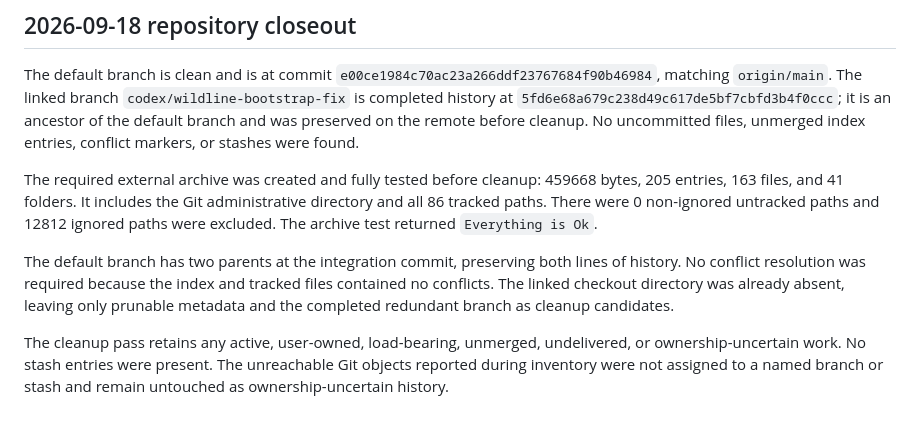
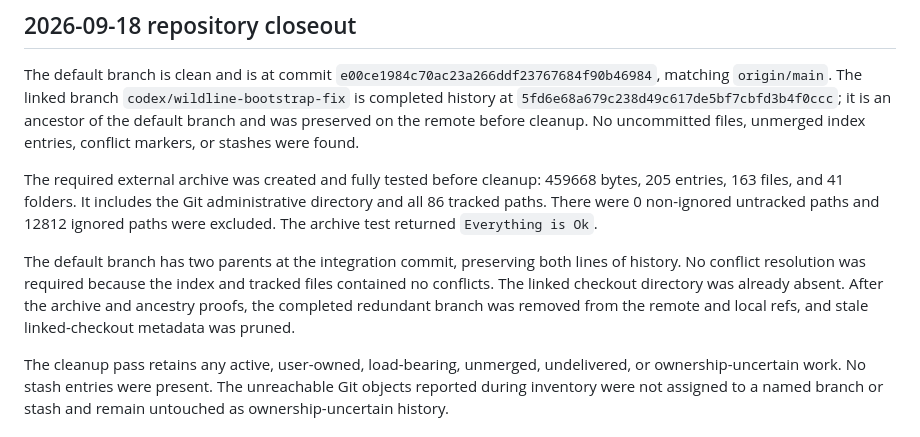
Before and after one commit to Ding-Ding-Projects/wildline-nation, a Markdown page: HANDOFF.md, the part around the change. Rendered like a GitHub page.

Commit message:
Record completed repository cleanup
Update the handoff and roadmap after the archived, ancestry-proven redundant branch and stale checkout metadata were removed.

記低封存同祖先證明完成之後，已經清走多餘主線同陳舊資料，收尾唔留尾巴。

Co-Authored-By: Claude Fable 5.1 <noreply@anthropic.com>

```diff
--- a/HANDOFF.md
+++ b/HANDOFF.md
@@ -6,7 +6,7 @@ The default branch is clean and is at commit `e00ce1984c70ac23a266ddf23767684f90
 
 The required external archive was created and fully tested before cleanup: 459668 bytes, 205 entries, 163 files, and 41 folders. It includes the Git administrative directory and all 86 tracked paths. There were 0 non-ignored untracked paths and 12812 ignored paths were excluded. The archive test returned `Everything is Ok`.
 
-The default branch has two parents at the integration commit, preserving both lines of history. No conflict resolution was required because the index and tracked files contained no conflicts. The linked checkout directory was already absent, leaving only prunable metadata and the completed redundant branch as cleanup candidates.
+The default branch has two parents at the integration commit, preserving both lines of history. No conflict resolution was required because the index and tracked files contained no conflicts. The linked checkout directory was already absent. After the archive and ancestry proofs, the completed redundant branch was removed from the remote and local refs, and stale linked-checkout metadata was pruned.
 
 The cleanup pass retains any active, user-owned, load-bearing, unmerged, undelivered, or ownership-uncertain work. No stash entries were present. The unreachable Git objects reported during inventory were not assigned to a named branch or stash and remain untouched as ownership-uncertain history.
 
```
Also changed, not shown: ROADMAP.md (+1 -0 lines).
